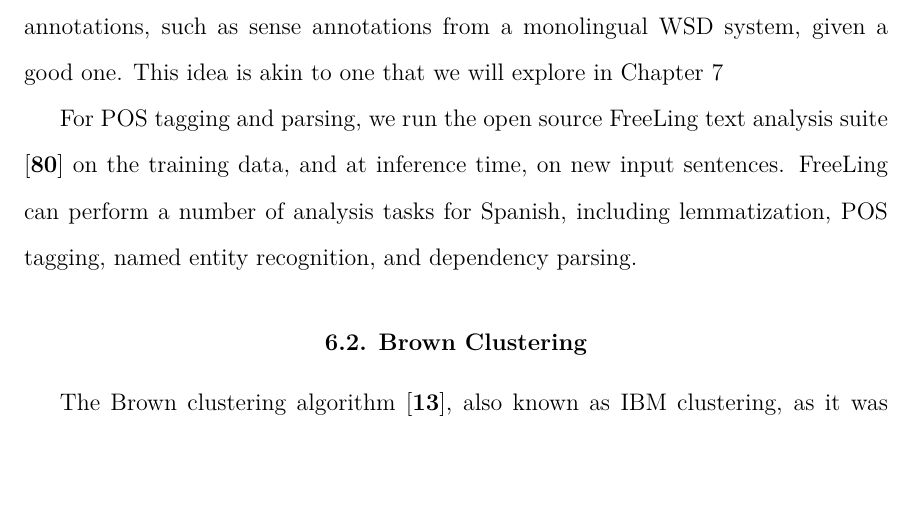
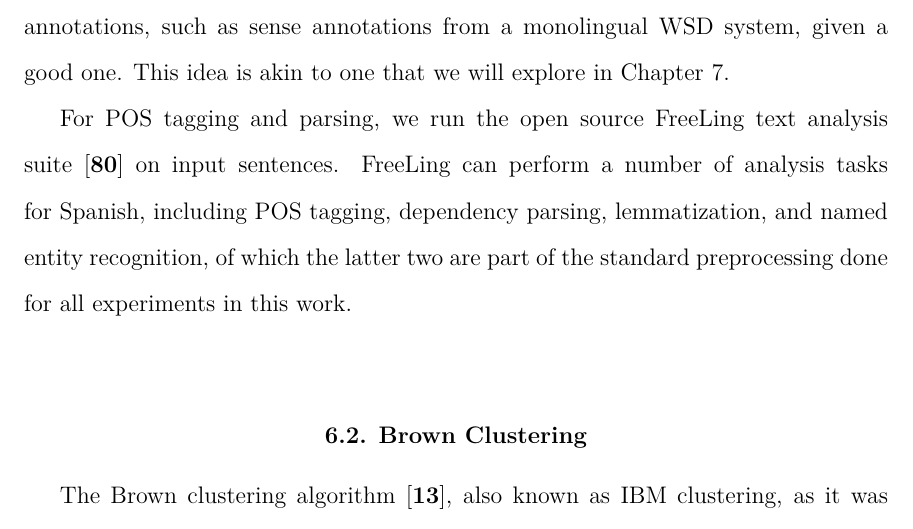
Before and after one commit to alexrudnick/dissertation, a LaTeX thesis (dissertation/dissertation.tex, which reads dissertation/monolingual.tex): part of page 81 of 120, cut so that both start at the same text, the shorter picture padded with empty space. Compiled offline with XeLaTeX.

Commit message:
tiny edits on monolingual

```diff
--- a/dissertation/monolingual.tex
+++ b/dissertation/monolingual.tex
@@ -38,20 +38,17 @@ so adding more features based on analysis by external tools is straightforward.
 
 As a first step, we synthesize features based on the part-of-speech tags of the
 tokens in a window around the current focus word, and using a syntactic parser,
-the heads and children of the current focus word.
-In principle, we could use other annotations, such as sense annotations from a
-monolingual WSD system, given a good one.
-This idea is akin to one that we will explore in Chapter
-\ref{chap:multilingual}
+the heads and children of the current focus word.  In principle, we could use
+other annotations, such as sense annotations from a monolingual WSD system,
+given a good one. This idea is akin to one that we will explore in Chapter
+\ref{chap:multilingual}.
 
 For POS tagging and parsing, we run the open source FreeLing text analysis
-suite \cite{padro12} on the training data, and at inference time, on new input
-sentences. FreeLing can perform a number of analysis tasks for Spanish,
-including lemmatization, POS tagging, named entity recognition, and dependency
-parsing.
+suite \cite{padro12} on input sentences. FreeLing can perform a number of
+analysis tasks for Spanish, including POS tagging, dependency parsing,
+lemmatization, and named entity recognition, of which the latter two are part
+of the standard preprocessing done for all experiments in this work.
 %% XXX: make some nice figures for the features extracted from FreeLing
-
-
 
 
 \section{Brown Clustering}
```
